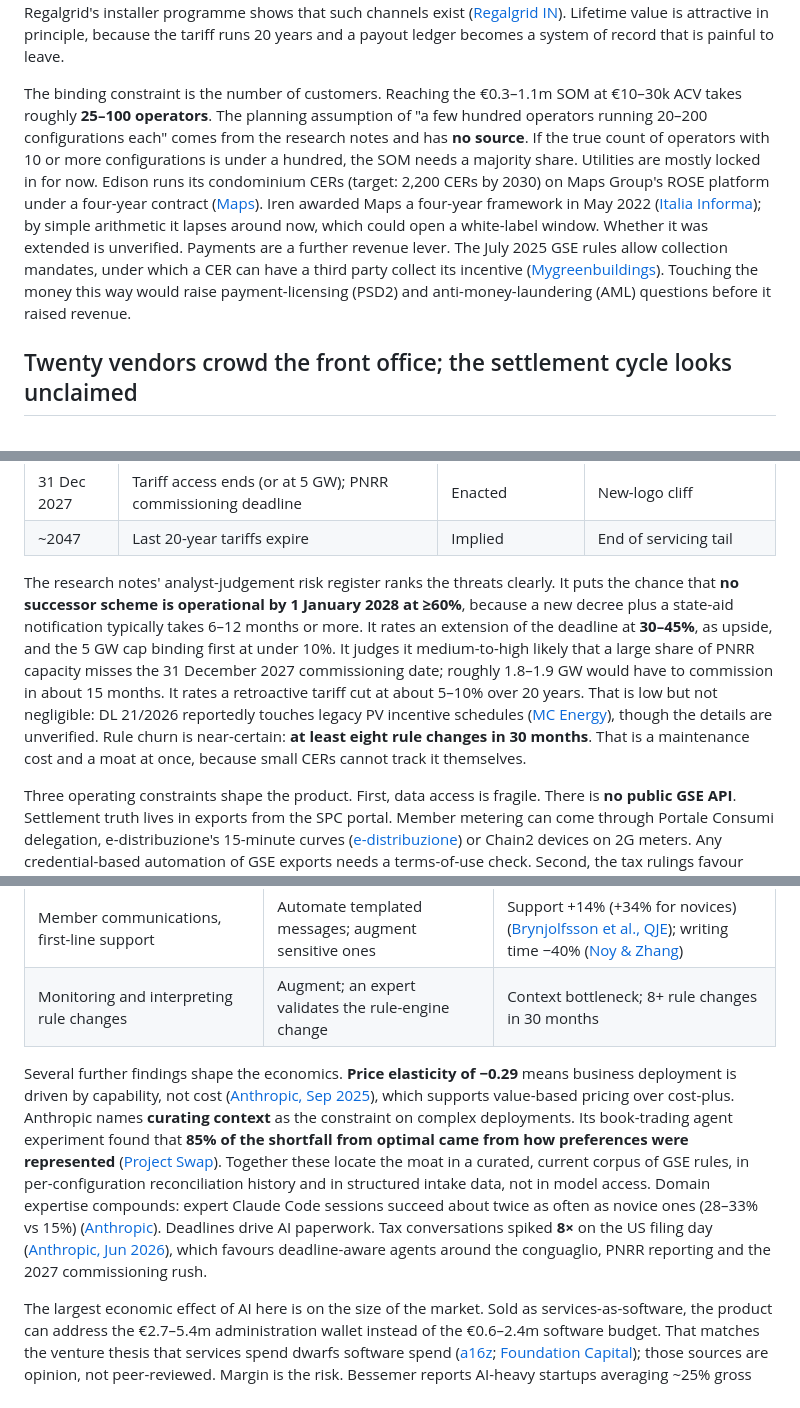
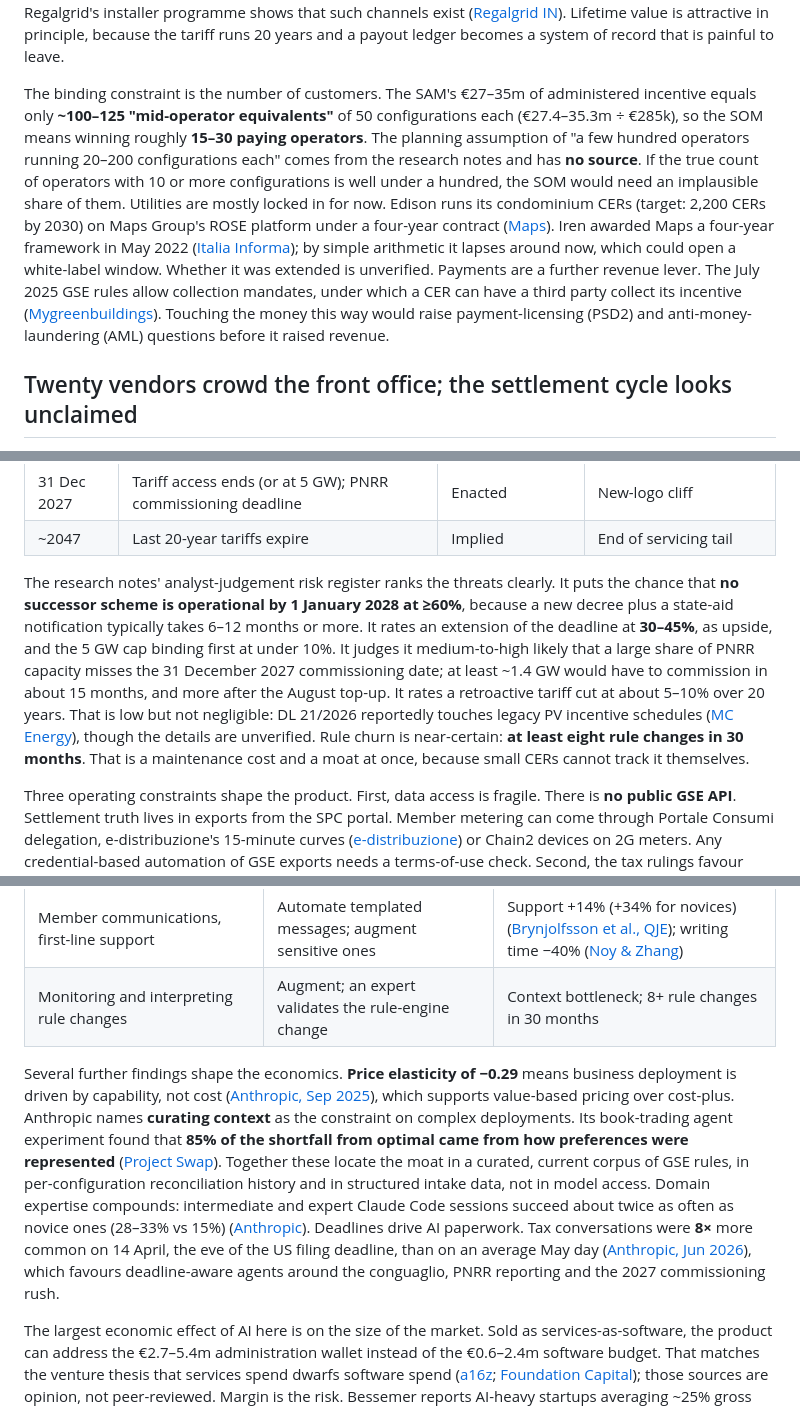
Before and after one commit to Space-Trucker/AIresume, a Markdown page: reports/CER operations SaaS business case.md, 3 parts joined by grey strips. GitHub-like rendering.

Commit message:
Finalize CER operations SaaS business case report
Co-Authored-By: Claude Opus 5.5 <noreply@anthropic.com>
Claude-Session: https://claude.ai/code/session_017W2L6CpvWVgPf8zdmENms8

```diff
--- a/reports/CER operations SaaS business case.md
+++ b/reports/CER operations SaaS business case.md
@@ -61,7 +61,7 @@ The large-aggregator row is modelled on Exalto's Fondazione Energie Comuni, a si
 
 The next figures are my assumptions, not sourced data. Pure software at 75–85% gross margin gives a mid-operator ACV of ~€11k and ~€9k of gross profit. An 18-month payback then allows up to ~€14k of CAC, which is achievable with founder-led sales into a network-driven industry. A managed ACV of ~€28k at a 45–60% margin tolerates ~€21k. Small installers, at ~€2k ACV, only work through self-serve or channel partners. Regalgrid's installer programme shows that such channels exist ([Regalgrid IN](https://innovative-installer.regalgrid.com/)). Lifetime value is attractive in principle, because the tariff runs 20 years and a payout ledger becomes a system of record that is painful to leave.
 
-The binding constraint is the number of customers. Reaching the €0.3–1.1m SOM at €10–30k ACV takes roughly **25–100 operators**. The planning assumption of "a few hundred operators running 20–200 configurations each" comes from the research notes and has **no source**. If the true count of operators with 10 or more configurations is under a hundred, the SOM needs a majority share. Utilities are mostly locked in for now. Edison runs its condominium CERs (target: 2,200 CERs by 2030) on Maps Group's ROSE platform under a four-year contract ([Maps](https://energy.mapsgroup.it/maps-group-fornisce-software-per-cer-edison/)). Iren awarded Maps a four-year framework in May 2022 ([Italia Informa](https://italia-informa.com/maps-iren-comunita-energetiche.aspx)); by simple arithmetic it lapses around now, which could open a white-label window. Whether it was extended is unverified. Payments are a further revenue lever. The July 2025 GSE rules allow collection mandates, under which a CER can have a third party collect its incentive ([Mygreenbuildings](https://www.mygreenbuildings.org/2025/07/18/nuove-regole-operative-gse-comunita-energetiche-rinnovabili.html)). Touching the money this way would raise payment-licensing (PSD2) and anti-money-laundering (AML) questions before it raised revenue.
+The binding constraint is the number of customers. The SAM's €27–35m of administered incentive equals only **~100–125 "mid-operator equivalents"** of 50 configurations each (€27.4–35.3m ÷ €285k), so the SOM means winning roughly **15–30 paying operators**. The planning assumption of "a few hundred operators running 20–200 configurations each" comes from the research notes and has **no source**. If the true count of operators with 10 or more configurations is well under a hundred, the SOM would need an implausible share of them. Utilities are mostly locked in for now. Edison runs its condominium CERs (target: 2,200 CERs by 2030) on Maps Group's ROSE platform under a four-year contract ([Maps](https://energy.mapsgroup.it/maps-group-fornisce-software-per-cer-edison/)). Iren awarded Maps a four-year framework in May 2022 ([Italia Informa](https://italia-informa.com/maps-iren-comunita-energetiche.aspx)); by simple arithmetic it lapses around now, which could open a white-label window. Whether it was extended is unverified. Payments are a further revenue lever. The July 2025 GSE rules allow collection mandates, under which a CER can have a third party collect its incentive ([Mygreenbuildings](https://www.mygreenbuildings.org/2025/07/18/nuove-regole-operative-gse-comunita-energetiche-rinnovabili.html)). Touching the money this way would raise payment-licensing (PSD2) and anti-money-laundering (AML) questions before it raised revenue.
 
 ## Twenty vendors crowd the front office; the settlement cycle looks unclaimed
 
@@ -103,7 +103,7 @@ Everything that governs the installed base is enacted and backed by EU state-aid
 | 31 Dec 2027 | Tariff access ends (or at 5 GW); PNRR commissioning deadline | Enacted | New-logo cliff |
 | ~2047 | Last 20-year tariffs expire | Implied | End of servicing tail |
 
-The research notes' analyst-judgement risk register ranks the threats clearly. It puts the chance that **no successor scheme is operational by 1 January 2028 at ≥60%**, because a new decree plus a state-aid notification typically takes 6–12 months or more. It rates an extension of the deadline at **30–45%**, as upside, and the 5 GW cap binding first at under 10%. It judges it medium-to-high likely that a large share of PNRR capacity misses the 31 December 2027 commissioning date; roughly 1.8–1.9 GW would have to commission in about 15 months. It rates a retroactive tariff cut at about 5–10% over 20 years. That is low but not negligible: DL 21/2026 reportedly touches legacy PV incentive schedules ([MC Energy](https://mcenergy.it/dl-bollette-21-2026-in-gazzetta-novita-su-incentivi-conto-energia-e-fotovoltaico/)), though the details are unverified. Rule churn is near-certain: **at least eight rule changes in 30 months**. That is a maintenance cost and a moat at once, because small CERs cannot track it themselves.
+The research notes' analyst-judgement risk register ranks the threats clearly. It puts the chance that **no successor scheme is operational by 1 January 2028 at ≥60%**, because a new decree plus a state-aid notification typically takes 6–12 months or more. It rates an extension of the deadline at **30–45%**, as upside, and the 5 GW cap binding first at under 10%. It judges it medium-to-high likely that a large share of PNRR capacity misses the 31 December 2027 commissioning date; at least ~1.4 GW would have to commission in about 15 months, and more after the August top-up. It rates a retroactive tariff cut at about 5–10% over 20 years. That is low but not negligible: DL 21/2026 reportedly touches legacy PV incentive schedules ([MC Energy](https://mcenergy.it/dl-bollette-21-2026-in-gazzetta-novita-su-incentivi-conto-energia-e-fotovoltaico/)), though the details are unverified. Rule churn is near-certain: **at least eight rule changes in 30 months**. That is a maintenance cost and a moat at once, because small CERs cannot track it themselves.
 
 Three operating constraints shape the product. First, data access is fragile. There is **no public GSE API**. Settlement truth lives in exports from the SPC portal. Member metering can come through Portale Consumi delegation, e-distribuzione's 15-minute curves ([e-distribuzione](https://www.e-distribuzione.it/servizi/contatore/curve-di-carico.html)) or Chain2 devices on 2G meters. Any credential-based automation of GSE exports needs a terms-of-use check. Second, the tax rulings favour cost-recovery retentions. Risposta 22 treats a RUNTS-registered third-sector entity's retentions as outside VAT and non-commercial, but only when they cover general management costs and the CER provides members **no additional services** ([FiscoOggi](https://www.fiscooggi.it/portale/-/comunit%C3%A0-energetiche-rinnovabili-le-trattenute-sono-fuori-campo-iva)). Resolution 37/E of 2024 held that redistributed incentives are not profit distributions ([QualEnergia](https://www.qualenergia.it/articoli/incentivi-distribuiti-cer-membri-non-costituiscono-utili/)). The product should document the cost basis of each retention and keep member-facing extras out of the institutional flow. Third, the CER is the GDPR data controller for member metering data, and a DPIA is often needed ([Il Sole 24 Ore](https://ntpluscondominio.ilsole24ore.com/art/i-mercoledi-privacy-comunita-energetiche-rinnovabili-cer-e-rispetto-gdpr-AGHFoVZ)). The vendor acts as processor.
 
@@ -128,7 +128,7 @@ The Anthropic Economic Index describes two usage regimes. Integrated business de
 | Member communications, first-line support | Automate templated messages; augment sensitive ones | Support +14% (+34% for novices) ([Brynjolfsson et al., QJE](https://academic.oup.com/qje/article/140/2/889/7990658)); writing time −40% ([Noy & Zhang](https://www.science.org/doi/10.1126/science.adh2586)) |
 | Monitoring and interpreting rule changes | Augment; an expert validates the rule-engine change | Context bottleneck; 8+ rule changes in 30 months |
 
-Several further findings shape the economics. **Price elasticity of −0.29** means business deployment is driven by capability, not cost ([Anthropic, Sep 2025](https://www.anthropic.com/research/anthropic-economic-index-september-2025-report)), which supports value-based pricing over cost-plus. Anthropic names **curating context** as the constraint on complex deployments. Its book-trading agent experiment found that **85% of the shortfall from optimal came from how preferences were represented** ([Project Swap](https://www.anthropic.com/research/project-swap)). Together these locate the moat in a curated, current corpus of GSE rules, in per-configuration reconciliation history and in structured intake data, not in model access. Domain expertise compounds: expert Claude Code sessions succeed about twice as often as novice ones (28–33% vs 15%) ([Anthropic](https://www.anthropic.com/research/claude-code-expertise)). Deadlines drive AI paperwork. Tax conversations spiked **8×** on the US filing day ([Anthropic, Jun 2026](https://www.anthropic.com/research/economic-index-june-2026-report)), which favours deadline-aware agents around the conguaglio, PNRR reporting and the 2027 commissioning rush.
+Several further findings shape the economics. **Price elasticity of −0.29** means business deployment is driven by capability, not cost ([Anthropic, Sep 2025](https://www.anthropic.com/research/anthropic-economic-index-september-2025-report)), which supports value-based pricing over cost-plus. Anthropic names **curating context** as the constraint on complex deployments. Its book-trading agent experiment found that **85% of the shortfall from optimal came from how preferences were represented** ([Project Swap](https://www.anthropic.com/research/project-swap)). Together these locate the moat in a curated, current corpus of GSE rules, in per-configuration reconciliation history and in structured intake data, not in model access. Domain expertise compounds: intermediate and expert Claude Code sessions succeed about twice as often as novice ones (28–33% vs 15%) ([Anthropic](https://www.anthropic.com/research/claude-code-expertise)). Deadlines drive AI paperwork. Tax conversations were **8×** more common on 14 April, the eve of the US filing deadline, than on an average May day ([Anthropic, Jun 2026](https://www.anthropic.com/research/economic-index-june-2026-report)), which favours deadline-aware agents around the conguaglio, PNRR reporting and the 2027 commissioning rush.
 
 The largest economic effect of AI here is on the size of the market. Sold as services-as-software, the product can address the €2.7–5.4m administration wallet instead of the €0.6–2.4m software budget. That matches the venture thesis that services spend dwarfs software spend ([a16z](https://a16z.com/vsaas-vertical-saas-ai-opens-new-markets/); [Foundation Capital](https://foundationcapital.com/ideas/ai-leads-a-service-as-software-paradigm-shift)); those sources are opinion, not peer-reviewed. Margin is the risk. Bessemer reports AI-heavy startups averaging ~25% gross margin against ~60% for steadier peers ([Bessemer](https://www.bvp.com/atlas/the-state-of-ai-2025)). Human review of GSE filings, not token spend, is the likely margin driver, so the validation must measure review hours per configuration.
 
```
Also changed, not shown: other parts of reports/CER operations SaaS business case.md (+5 -5 lines).
